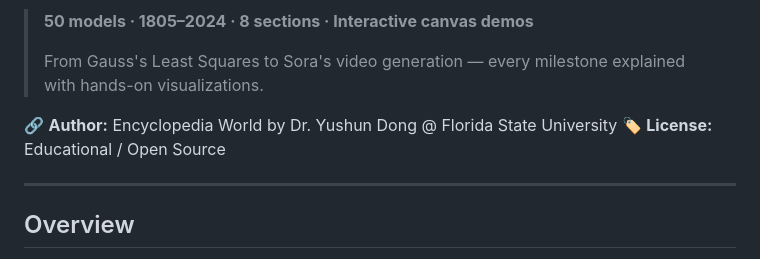
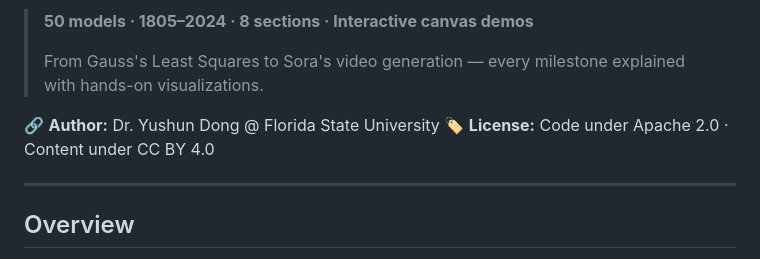
Before and after one commit to EncyclopediaWorld/howaiworks, a Markdown page: README.md, the part around one of its changes. Rendered like a GitHub page.

```diff
--- a/README.md
+++ b/README.md
@@ -4,8 +14,8 @@
 >
 > From Gauss's Least Squares to Sora's video generation — every milestone explained with hands-on visualizations.
 
-🔗 **Author:** Encyclopedia World by Dr. Yushun Dong @ Florida State University
-🏷️ **License:** Educational / Open Source
+🔗 **Author:** Dr. Yushun Dong @ Florida State University
+🏷️ **License:** Code under Apache 2.0 · Content under CC BY 4.0
 
 ---
 
```
Also changed, not shown: other parts of README.md (+10 -0 lines).
